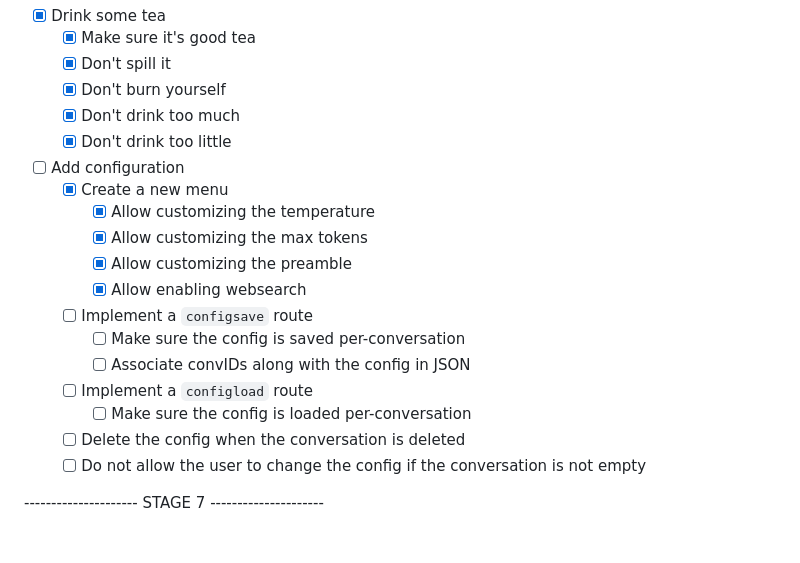
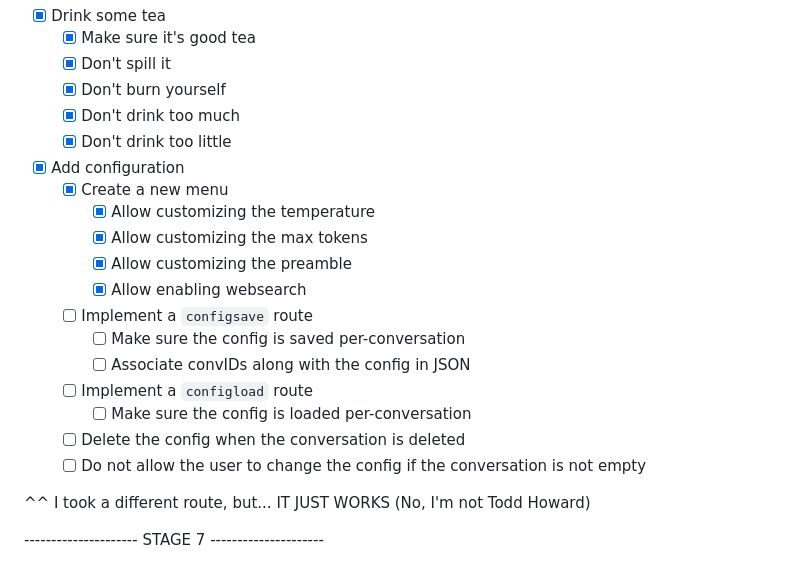
Before and after one commit to LyubomirT/aidaweb, a Markdown page: TODO.md, the part around the change. Rendered like a GitHub page; blank space fills up the shorter version.

Commit message:
Update to-do (IT JUST WORKS, IT JUST WORKS, LITTLE LIES, STUNNING SHOWS)

```diff
--- a/TODO.md
+++ b/TODO.md
@@ -76,7 +76,7 @@ BONUS:
     - [x] Don't drink too much
     - [x] Don't drink too little
 
-- [ ] Add configuration
+- [x] Add configuration
     - [x] Create a new menu
        - [x] Allow customizing the temperature
        - [x] Allow customizing the max tokens
@@ -89,6 +89,9 @@ BONUS:
          - [ ] Make sure the config is loaded per-conversation
     - [ ] Delete the config when the conversation is deleted
     - [ ] Do not allow the user to change the config if the conversation is not empty
+
+^^ I took a different route, but...
+IT JUST WORKS (No, I'm not Todd Howard)
 
 --------------------- STAGE 7 ---------------------
 
```
